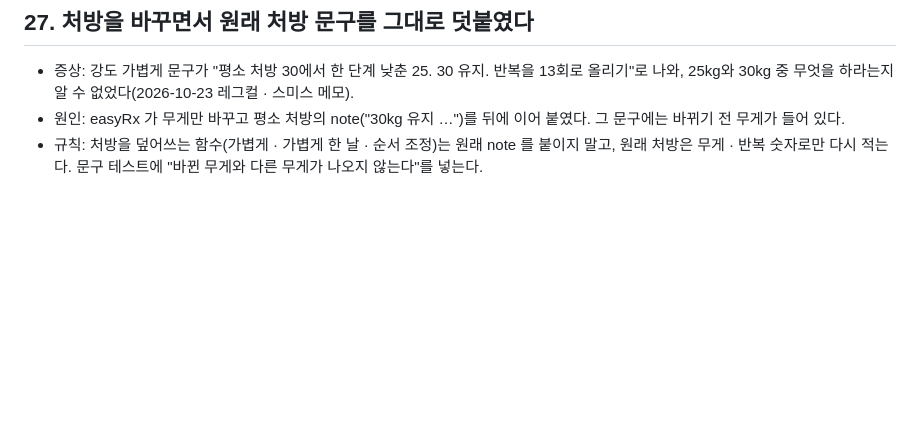
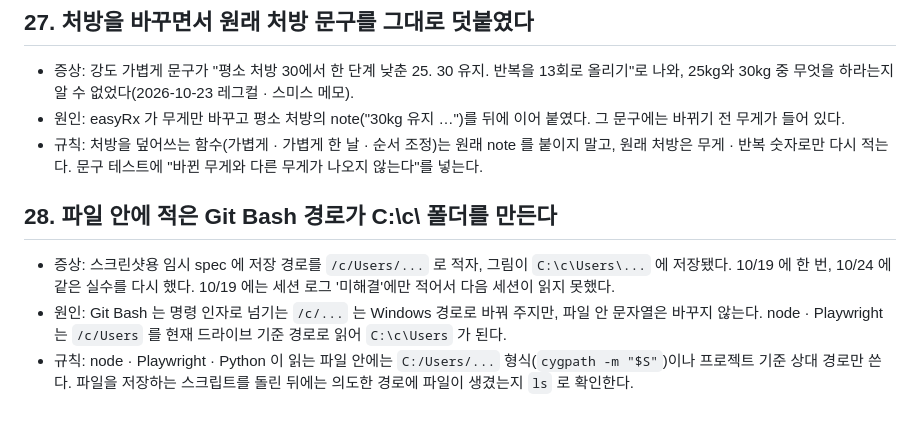
Before and after one commit to soomin007/workout-coach, a Markdown page: known-issues.md, the part around the change. Rendered like a GitHub page; blank space fills up the shorter version.

Commit message:
known-issues 28: 파일 안의 Git Bash 경로가 C:\c\ 폴더를 만든다 (10/19 · 10/24 두 번)
Co-Authored-By: Claude Opus 5.5 <noreply@anthropic.com>

```diff
--- a/known-issues.md
+++ b/known-issues.md
@@ -163,3 +163,11 @@
 - 원인: easyRx 가 무게만 바꾸고 평소 처방의 note("30kg 유지 …")를 뒤에 이어 붙였다. 그 문구에는 바뀌기 전 무게가 들어 있다.
 - 규칙: 처방을 덮어쓰는 함수(가볍게 · 가볍게 한 날 · 순서 조정)는 원래 note 를 붙이지 말고, 원래 처방은 무게 · 반복 숫자로만 다시 적는다.
   문구 테스트에 "바뀐 무게와 다른 무게가 나오지 않는다"를 넣는다.
+
+## 28. 파일 안에 적은 Git Bash 경로가 C:\c\ 폴더를 만든다
+- 증상: 스크린샷용 임시 spec 에 저장 경로를 `/c/Users/...` 로 적자, 그림이 `C:\c\Users\...` 에 저장됐다. 10/19 에 한 번, 10/24 에 같은 실수를 다시 했다.
+  10/19 에는 세션 로그 '미해결'에만 적어서 다음 세션이 읽지 못했다.
+- 원인: Git Bash 는 명령 인자로 넘기는 `/c/...` 는 Windows 경로로 바꿔 주지만, 파일 안 문자열은 바꾸지 않는다.
+  node · Playwright 는 `/c/Users` 를 현재 드라이브 기준 경로로 읽어 `C:\c\Users` 가 된다.
+- 규칙: node · Playwright · Python 이 읽는 파일 안에는 `C:/Users/...` 형식(`cygpath -m "$S"`)이나 프로젝트 기준 상대 경로만 쓴다.
+  파일을 저장하는 스크립트를 돌린 뒤에는 의도한 경로에 파일이 생겼는지 `ls` 로 확인한다.
```
